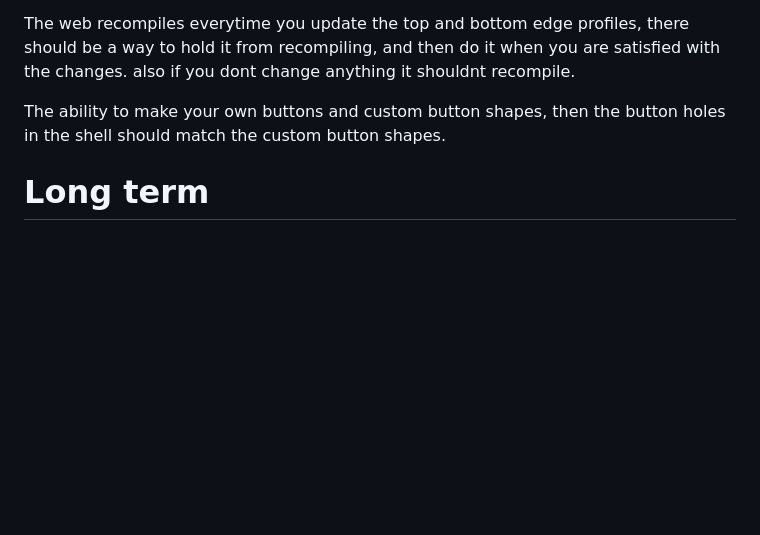
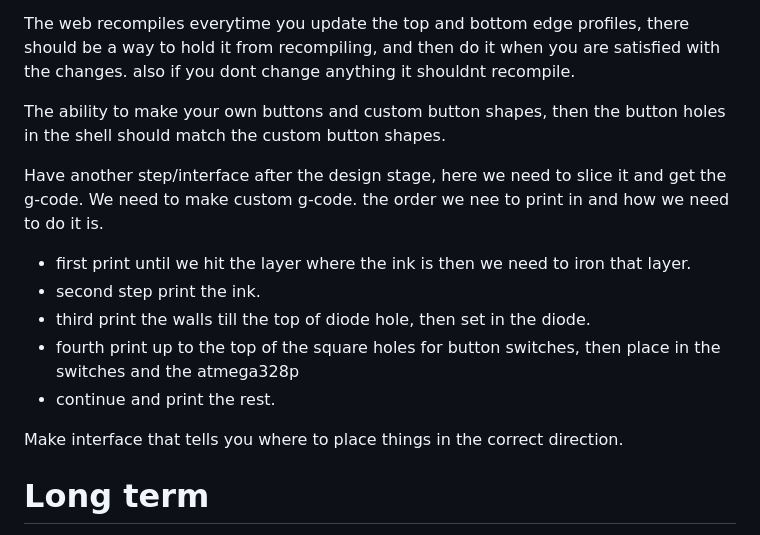
Before and after one commit to HCC-Lab-Aarhus/manufacturerAI, a Markdown page: todo.md, the part around the change. Drawn GitHub-style; blank space fills up the shorter version.

Commit message:
more todo

```diff
--- a/todo.md
+++ b/todo.md
@@ -44,6 +44,16 @@ The web recompiles everytime you update the top and bottom edge profiles, there
 
 The ability to make your own buttons and custom button shapes, then the button holes in the shell should match the custom button shapes.
 
+Have another step/interface after the design stage, here we need to slice it and get the g-code. We need to make custom g-code. the order we nee to print in and how we need to do it is.
+- first print until we hit the layer where the ink is then we need to iron that layer.
+- second step print the ink.
+- third print the walls till the top of diode hole, then set in the diode.
+- fourth print up to the top of the square holes for button switches, then place in the switches and the atmega328p
+- continue and print the rest.
+
+Make interface that tells you where to place things in the correct direction.
+
+
 # Long term
 
 Add "accessories" which adds on the outer shell polygon. Should create simple shapes, and decide a vertice it will be attatched to, and it will use the average normal between the two connected edges. User can move it around to connect on other vertices, perhaps changing the angle too, or maybe even storing two vertices to place it in the middle of an edge, or some percentage along the edge, and with the direction being the normal of that single edge.
```
Also changed, not shown: documentation or whateva.md (+3 -3 lines).
